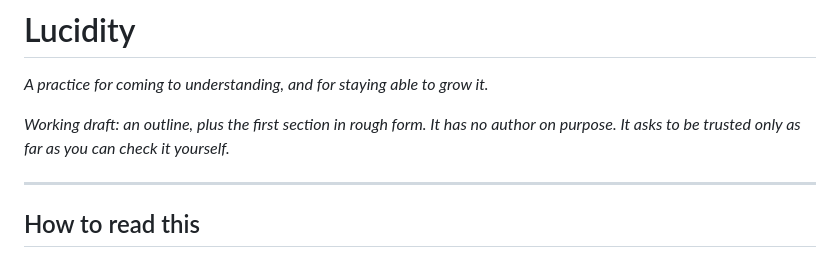
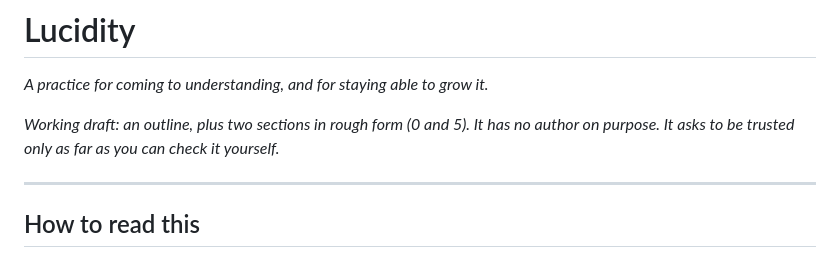
Before and after one commit to Ordo-Umbra/Project-Genesis, a Markdown page: Manual/Lucidity.md, the part around one of its changes. Rendered like a GitHub page.

```diff
--- a/Manual/Lucidity.md
+++ b/Manual/Lucidity.md
@@ -2,8 +2,8 @@
 
 *A practice for coming to understanding, and for staying able to grow it.*
 
-*Working draft: an outline, plus the first section in rough form. It has no
-author on purpose. It asks to be trusted only as far as you can check it
+*Working draft: an outline, plus two sections in rough form (0 and 5). It has
+no author on purpose. It asks to be trusted only as far as you can check it
 yourself.*
 
 ---
```
Also changed, not shown: other parts of Manual/Lucidity.md (+95 -1 lines), Docs/Session_Log.md (+17 -0 lines).
